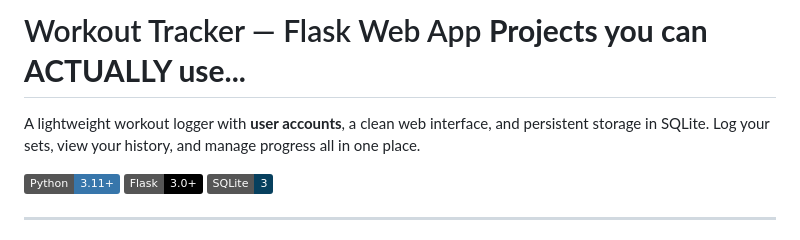
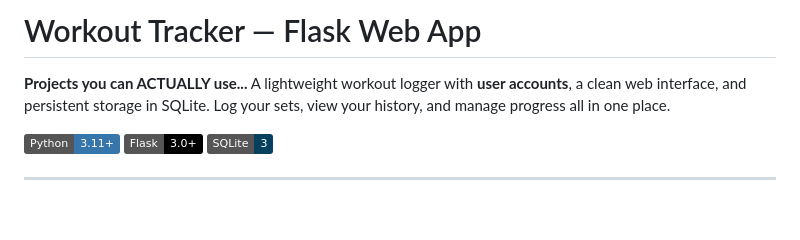
Before and after one commit to RishardDukes/portfolio, a Markdown page: additional_projects/workout_tracker/README.md, the part around the change. GitHub-like rendering; badges without logos; blank space fills up the shorter version.

Commit message:
Simplify README description
Removed redundant phrase from the README.

```diff
--- a/additional_projects/workout_tracker/README.md
+++ b/additional_projects/workout_tracker/README.md
@@ -1,6 +1,6 @@
-# Workout Tracker — Flask Web App **Projects you can ACTUALLY use...**
+# Workout Tracker — Flask Web App
 
-A lightweight workout logger with **user accounts**, a clean web interface, and persistent storage in SQLite. Log your sets, view your history, and manage progress all in one place.
+**Projects you can ACTUALLY use...** A lightweight workout logger with **user accounts**, a clean web interface, and persistent storage in SQLite. Log your sets, view your history, and manage progress all in one place.
 
 ![Made with Python](https://img.shields.io/badge/Python-3.11+-3776AB?logo=python&logoColor=white) ![Flask](https://img.shields.io/badge/Flask-3.0+-000?logo=flask) ![SQLite](https://img.shields.io/badge/SQLite-3-07405e?logo=sqlite&logoColor=white)
 
```
